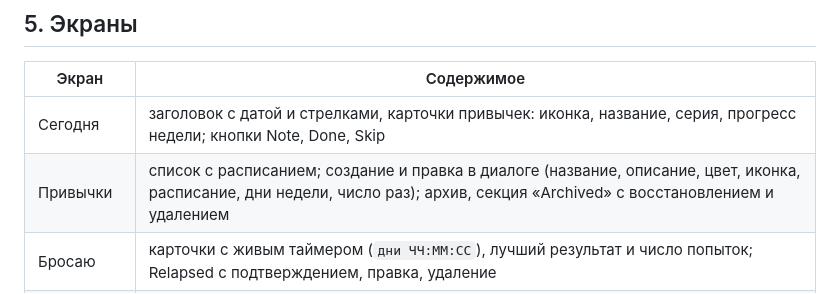
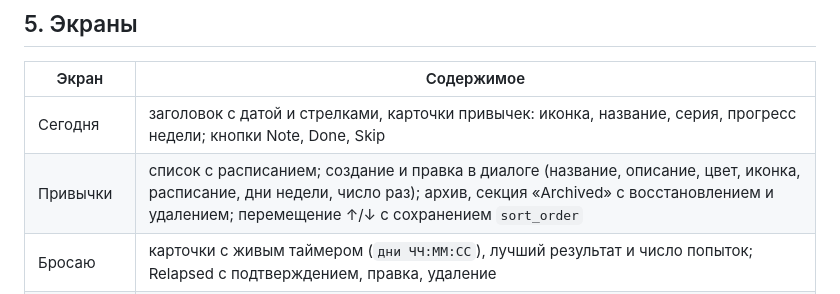
Before and after one commit to tioz2021/Daychain, a Markdown page: SPEC.md, the part around the change. Drawn GitHub-style.

```diff
--- a/SPEC.md
+++ b/SPEC.md
@@ -64,7 +64,7 @@ Raven не вендорится: `tools/get_raven.sh` клонирует и со
 | Экран | Содержимое |
 |---|---|
 | Сегодня | заголовок с датой и стрелками, карточки привычек: иконка, название, серия, прогресс недели; кнопки Note, Done, Skip |
-| Привычки | список с расписанием; создание и правка в диалоге (название, описание, цвет, иконка, расписание, дни недели, число раз); архив, секция «Archived» с восстановлением и удалением |
+| Привычки | список с расписанием; создание и правка в диалоге (название, описание, цвет, иконка, расписание, дни недели, число раз); архив, секция «Archived» с восстановлением и удалением; перемещение ↑/↓ с сохранением `sort_order` |
 | Бросаю | карточки с живым таймером (`дни ЧЧ:ММ:СС`), лучший результат и число попыток; Relapsed с подтверждением, правка, удаление |
 | Статистика | выбор привычки (архивные помечены), периода, карточки «текущая серия / лучшая / процент», heatmap 12 недель; «Clear statistics» (удалить отметки, оставив привычку) и «Delete habit» для архивной |
 | Настройки | путь к данным, версия, переключатели темы и анимаций (сохраняются в `data/ui.conf`), экспорт JSONL в домашний каталог |
```
Also changed, not shown: README.md (+1 -0 lines), docs/desktop-light.png, docs/desktop-quitting.png, docs/desktop-stats.png, docs/desktop-today.png, 4 other files.
